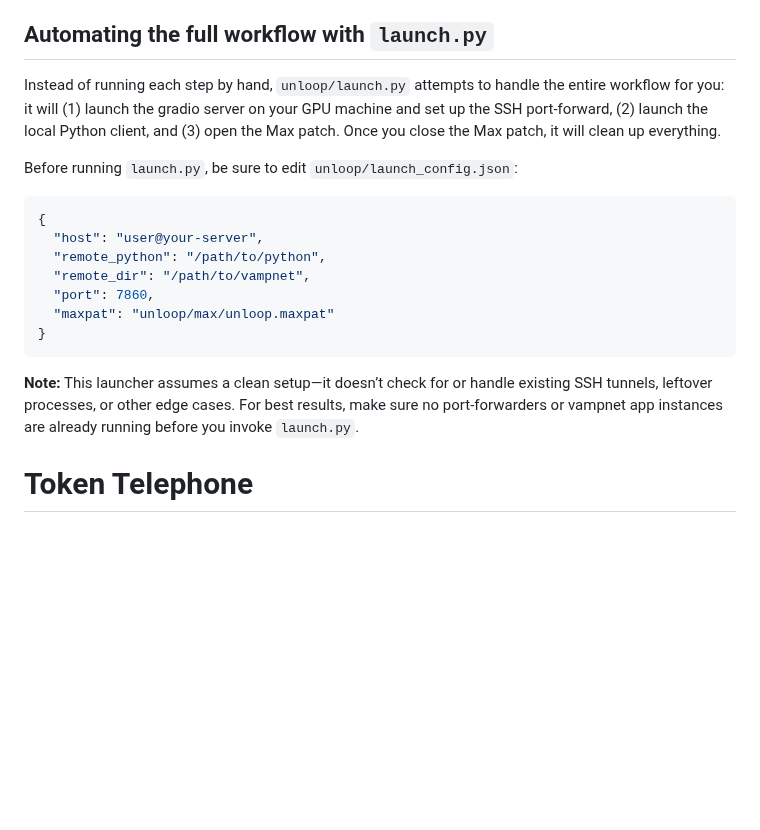
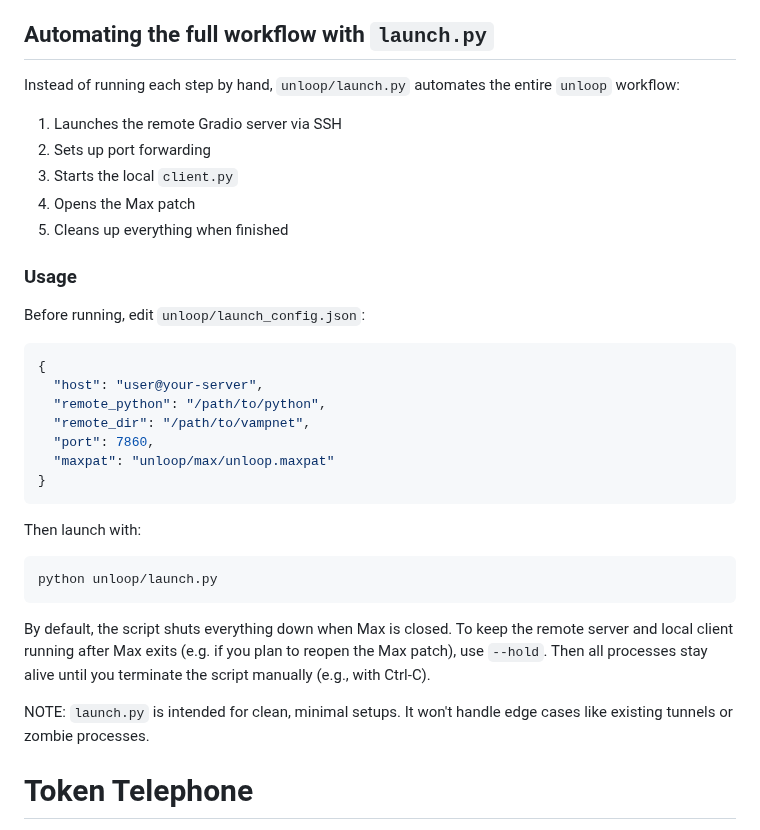
Before and after one commit to hugofloresgarcia/vampnet, a Markdown page: README.md, the part around the change. Drawn GitHub-style; blank space fills up the shorter version.

````diff
--- a/README.md
+++ b/README.md
@@ -230,11 +230,17 @@ have fun!
 
 ## Automating the full workflow with `launch.py`
 
-Instead of running each step by hand, `unloop/launch.py` attempts to handle the entire workflow for you: it will
-(1) launch the gradio server on your GPU machine and set up the SSH port-forward, (2) launch the local Python client,
-and (3) open the Max patch. Once you close the Max patch, it will clean up everything.
+Instead of running each step by hand, `unloop/launch.py` automates the entire `unloop` workflow:
 
-Before running `launch.py`, be sure to edit `unloop/launch_config.json`:
+1. Launches the remote Gradio server via SSH
+2. Sets up port forwarding
+3. Starts the local `client.py`
+4. Opens the Max patch
+5. Cleans up everything when finished
+
+### Usage
+
+Before running, edit `unloop/launch_config.json`:
 
 ```json
 {
@@ -246,8 +252,15 @@ Before running `launch.py`, be sure to edit `unloop/launch_config.json`:
 }
 ```
 
-**Note:** This launcher assumes a clean setup—it doesn’t check for or handle existing SSH tunnels, leftover processes, or other edge cases. For best results, make sure no port-forwarders or vampnet app instances are already running before you invoke `launch.py`.
+Then launch with:
 
+```bash
+python unloop/launch.py
+```
+
+By default, the script shuts everything down when Max is closed.  To keep the remote server and local client running after Max exits (e.g. if you plan to reopen the Max patch), use `--hold`. Then all processes stay alive until you terminate the script manually (e.g., with Ctrl-C).
+
+NOTE: `launch.py` is intended for clean, minimal setups. It won't handle edge cases like existing tunnels or zombie processes.
 
 # Token Telephone
 
````
